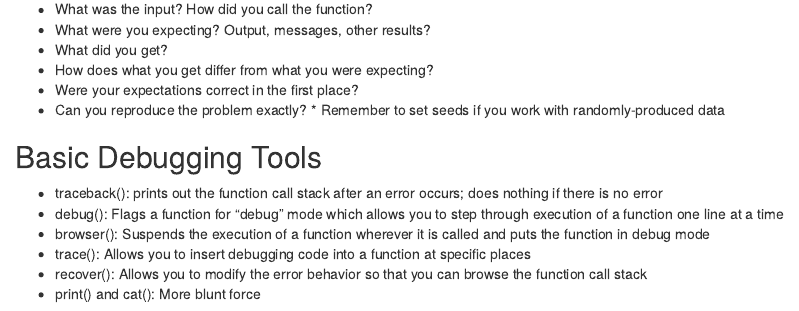
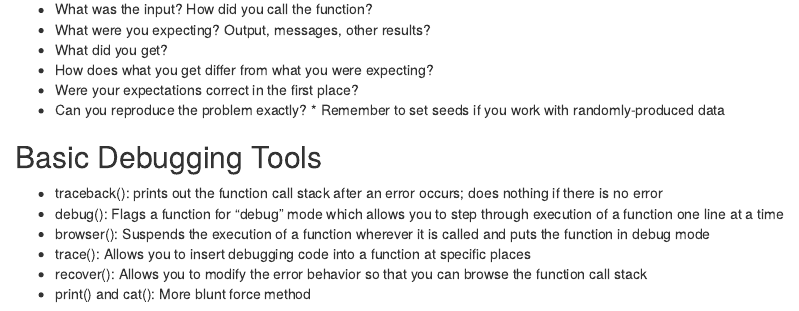
Before and after one commit to jdarias93/grunt-work, an R Markdown document (Coursera/DataScienceJohnHopkins/02-R_Programming/Week3Notes.Rmd): the page in a window 1100 px wide, from 11980 px down. Rendered offline with R 4.5, knitr and Pandoc, with nearby package versions; code that draws random numbers runs with fixed seeds of ours; some code elsewhere in the file could not run offline.

Commit message:
11/3/18 NOtes

```diff
--- a/Coursera/DataScienceJohnHopkins/02-R_Programming/Week3Notes.Rmd
+++ b/Coursera/DataScienceJohnHopkins/02-R_Programming/Week3Notes.Rmd
@@ -261,4 +261,4 @@ printmessage2(x) # Now R has ID'd the NA
 * trace(): Allows you to insert debugging code into a function at specific places
 * recover(): Allows you to modify the error behavior so that you can browse the
   function call stack
-* print() and cat(): More blunt force
+* print() and cat(): More blunt force method
```
